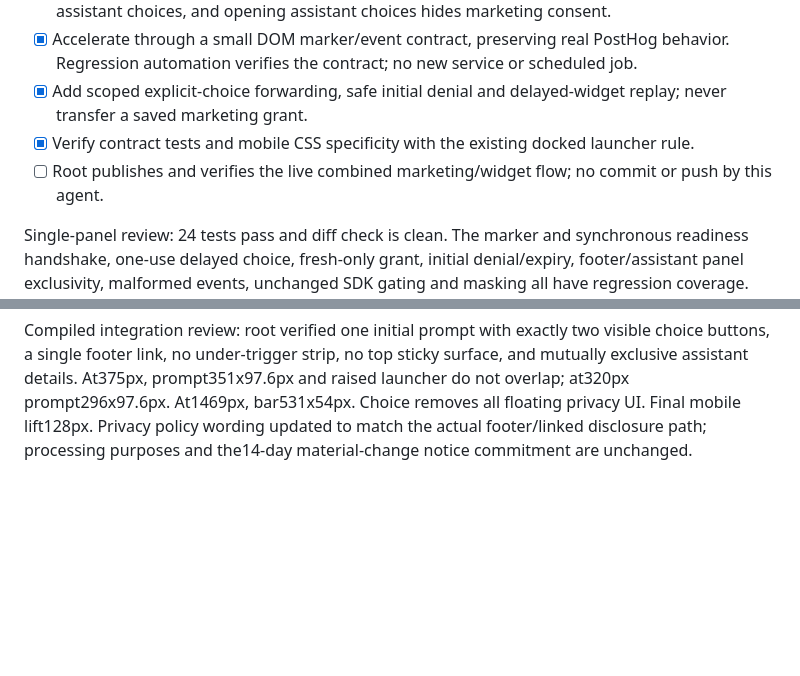
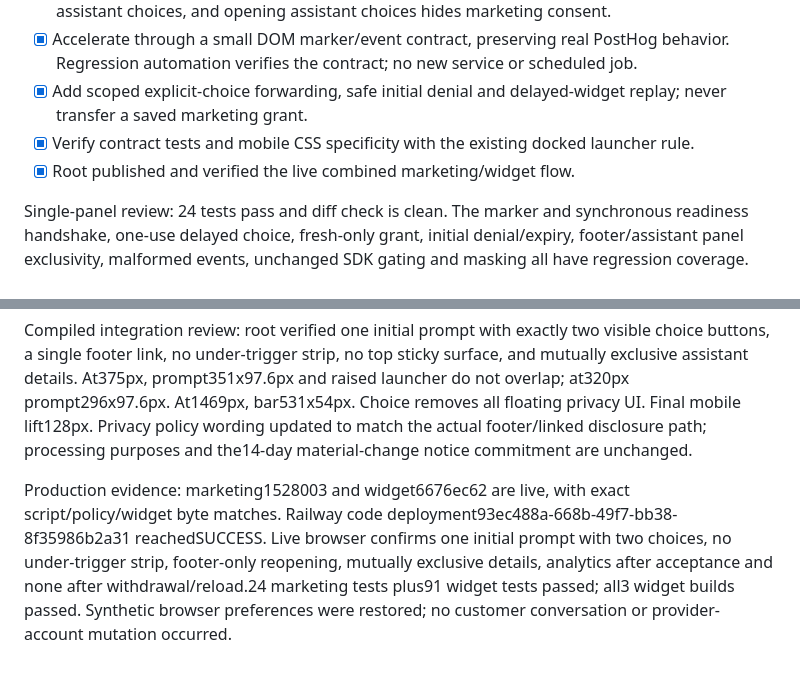
Before and after one commit to mrym03/foyer-web, a Markdown page: tasks/todo.md, 2 parts joined by grey strips. Drawn GitHub-style; blank space fills up the shorter version.

Commit message:
docs: record single prompt production verification

```diff
--- a/tasks/todo.md
+++ b/tasks/todo.md
@@ -35,8 +35,10 @@ Owner: Sohazur Islam; the live homepage showed duplicate consent cards and the p
 - [x] Accelerate through a small DOM marker/event contract, preserving real PostHog behavior. Regression automation verifies the contract; no new service or scheduled job.
 - [x] Add scoped explicit-choice forwarding, safe initial denial and delayed-widget replay; never transfer a saved marketing grant.
 - [x] Verify contract tests and mobile CSS specificity with the existing docked launcher rule.
-- [ ] Root publishes and verifies the live combined marketing/widget flow; no commit or push by this agent.
+- [x] Root published and verified the live combined marketing/widget flow.
 
 Single-panel review: 24 tests pass and diff check is clean. The marker and synchronous readiness handshake, one-use delayed choice, fresh-only grant, initial denial/expiry, footer/assistant panel exclusivity, malformed events, unchanged SDK gating and masking all have regression coverage. The mobile `body:has(#foyer-marketing-privacy:not([hidden])) #talklayer-root.foyer-widget-docked` rule has two IDs and wins over the existing one-ID docked bottom rule, only while the marketing panel is visible. Root owns actual compiled widget integration and production mobile verification. Changed files are limited to the consent script, its tests and these task notes.
 
 Compiled integration review: root verified one initial prompt with exactly two visible choice buttons, a single footer link, no under-trigger strip, no top sticky surface, and mutually exclusive assistant details. At375px, prompt351x97.6px and raised launcher do not overlap; at320px prompt296x97.6px. At1469px, bar531x54px. Choice removes all floating privacy UI. Final mobile lift128px. Privacy policy wording updated to match the actual footer/linked disclosure path; processing purposes and the14-day material-change notice commitment are unchanged.
+
+Production evidence: marketing1528003 and widget6676ec62 are live, with exact script/policy/widget byte matches. Railway code deployment93ec488a-668b-49f7-bb38-8f35986b2a31 reachedSUCCESS. Live browser confirms one initial prompt with two choices, no under-trigger strip, footer-only reopening, mutually exclusive details, analytics after acceptance and none after withdrawal/reload.24 marketing tests plus91 widget tests passed; all3 widget builds passed. Synthetic browser preferences were restored; no customer conversation or provider-account mutation occurred.
```
